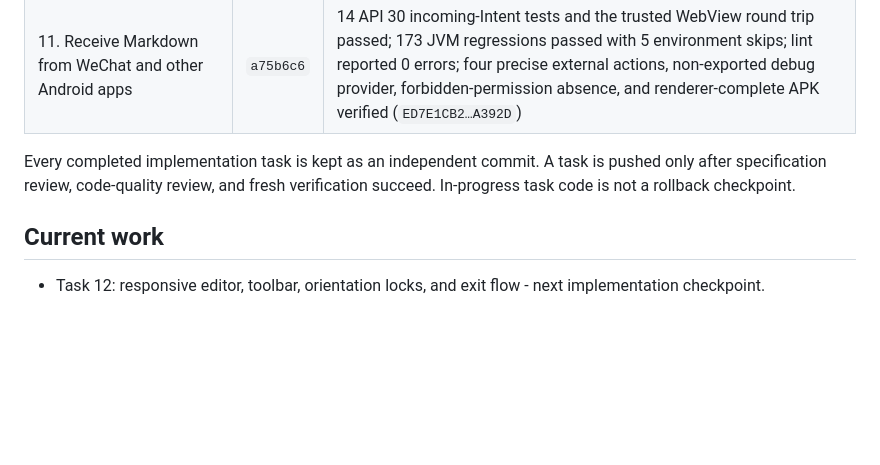
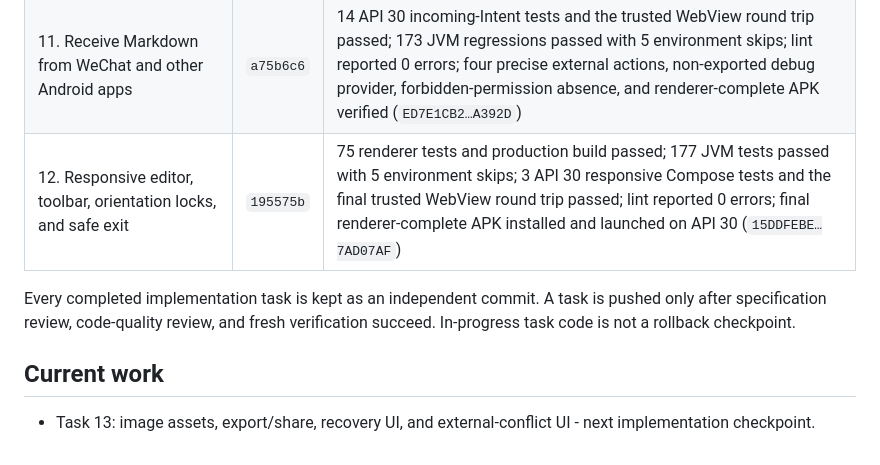
Before and after one commit to LuciferTGQ/MoNote, a Markdown page: docs/implementation-checkpoints.md, the part around the change. Rendered like a GitHub page; blank space fills up the shorter version.

Commit message:
docs: record Task 12 checkpoint

```diff
--- a/docs/implementation-checkpoints.md
+++ b/docs/implementation-checkpoints.md
@@ -28,6 +28,7 @@ cross-device continuation.
 | 9. Application shell, permission onboarding, navigation, and brand | `c2077bc` | 131 JVM tests and 6 API 30 Compose tests passed; 5 Windows-only symbolic-link permission cases skipped; lint reported 0 errors; forbidden manifest permissions absent; debug APK and two-stage review verified |
 | 10. Library, folder import, search, metadata, trash, and storage UI | `1398557` | 72 renderer tests, 173 JVM tests, 12 API 30 library Compose tests, and the trusted WebView round trip passed; 5 environment-specific JVM cases skipped; lint reported 0 errors; forbidden permissions absent; renderer-complete debug APK verified |
 | 11. Receive Markdown from WeChat and other Android apps | `a75b6c6` | 14 API 30 incoming-Intent tests and the trusted WebView round trip passed; 173 JVM regressions passed with 5 environment skips; lint reported 0 errors; four precise external actions, non-exported debug provider, forbidden-permission absence, and renderer-complete APK verified (`ED7E1CB2…A392D`) |
+| 12. Responsive editor, toolbar, orientation locks, and safe exit | `195575b` | 75 renderer tests and production build passed; 177 JVM tests passed with 5 environment skips; 3 API 30 responsive Compose tests and the final trusted WebView round trip passed; lint reported 0 errors; final renderer-complete APK installed and launched on API 30 (`15DDFEBE…7AD07AF`) |
 
 Every completed implementation task is kept as an independent commit. A task is
 pushed only after specification review, code-quality review, and fresh
@@ -35,5 +36,5 @@ verification succeed. In-progress task code is not a rollback checkpoint.
 
 ## Current work
 
-- Task 12: responsive editor, toolbar, orientation locks, and exit flow - next
+- Task 13: image assets, export/share, recovery UI, and external-conflict UI - next
   implementation checkpoint.
```
